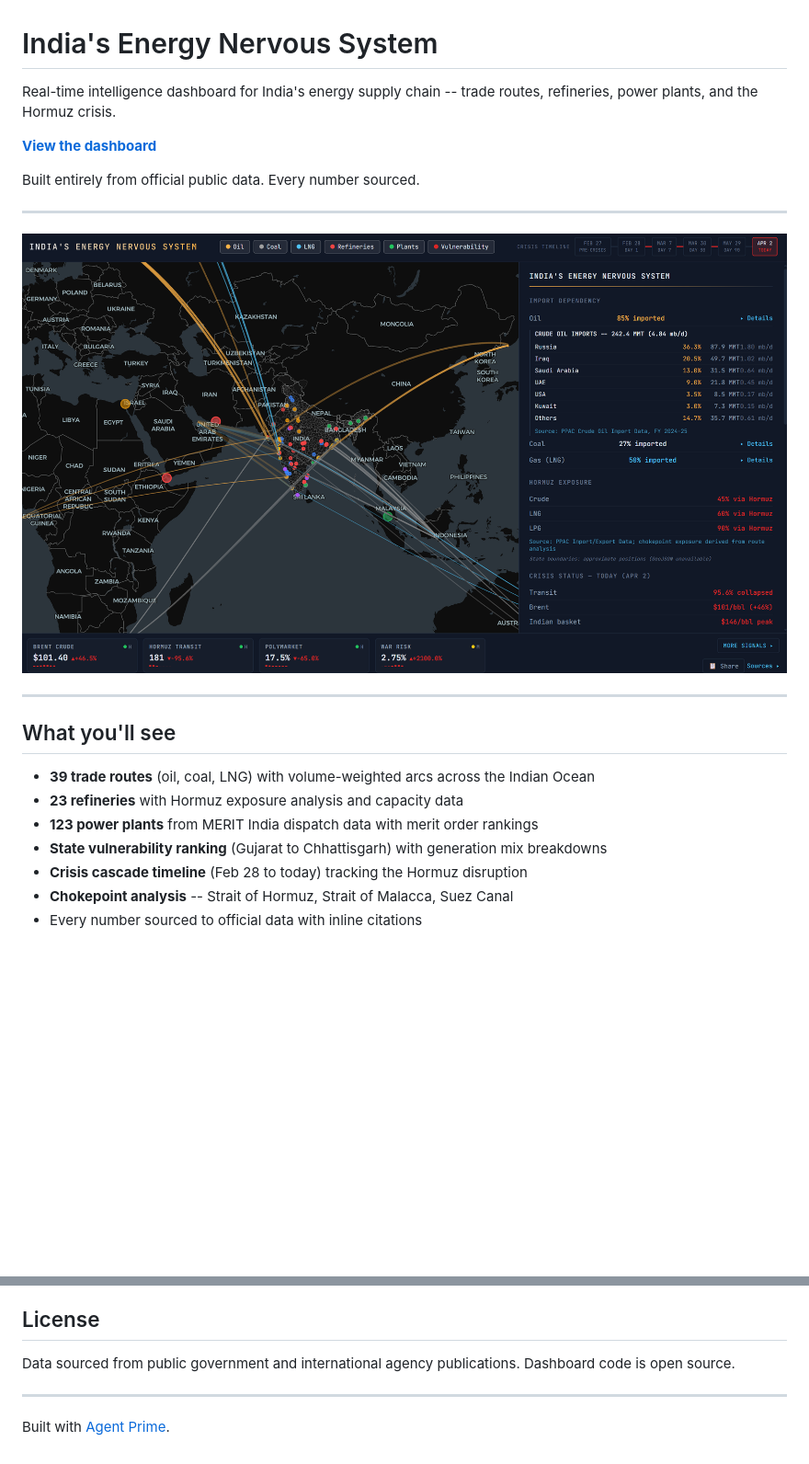
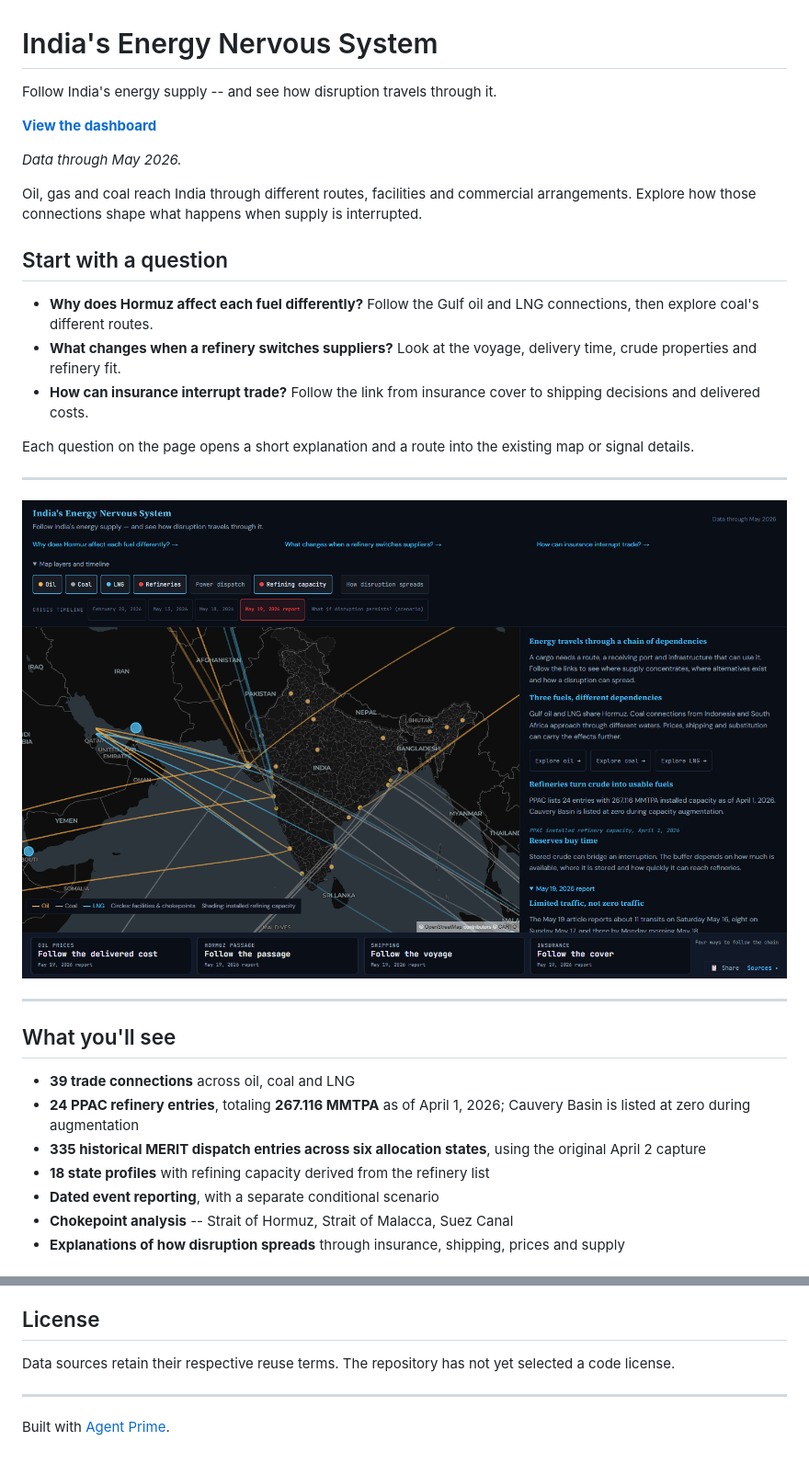
Before and after one commit to Avyayalaya/india-energy, a Markdown page: README.md, 2 parts joined by grey strips. Shown at 92% size. Drawn GitHub-style; pictures changed too: preview.png; blank space fills up the shorter version.

```diff
--- a/README.md
+++ b/README.md
@@ -1,10 +1,20 @@
 # India's Energy Nervous System
 
-Real-time intelligence dashboard for India's energy supply chain -- trade routes, refineries, power plants, and the Hormuz crisis.
+Follow India's energy supply -- and see how disruption travels through it.
 
 **[View the dashboard](https://avyayalaya.github.io/india-energy/)**
 
-Built entirely from official public data. Every number sourced.
+*Data through May 2026.*
+
+Oil, gas and coal reach India through different routes, facilities and commercial arrangements. Explore how those connections shape what happens when supply is interrupted.
+
+## Start with a question
+
+- **Why does Hormuz affect each fuel differently?** Follow the Gulf oil and LNG connections, then explore coal's different routes.
+- **What changes when a refinery switches suppliers?** Look at the voyage, delivery time, crude properties and refinery fit.
+- **How can insurance interrupt trade?** Follow the link from insurance cover to shipping decisions and delivered costs.
+
+Each question on the page opens a short explanation and a route into the existing map or signal details.
 
 ---
 
@@ -14,11 +24,11 @@ Built entirely from official public data. Every number sourced.
 
 ## What you'll see
 
-- **39 trade routes** (oil, coal, LNG) with volume-weighted arcs across the Indian Ocean
-- **23 refineries** with Hormuz exposure analysis and capacity data
-- **123 power plants** from MERIT India dispatch data with merit order rankings
-- **State vulnerability ranking** (Gujarat to Chhattisgarh) with generation mix breakdowns
-- **Crisis cascade timeline** (Feb 28 to today) tracking the Hormuz disruption
+- **39 trade connections** across oil, coal and LNG
+- **24 PPAC refinery entries**, totaling **267.116 MMTPA** as of April 1, 2026; Cauvery Basin is listed at zero during augmentation
+- **335 historical MERIT dispatch entries across six allocation states**, using the original April 2 capture
+- **18 state profiles** with refining capacity derived from the refinery list
+- **Dated event reporting**, with a separate conditional scenario
 - **Chokepoint analysis** -- Strait of Hormuz, Strait of Malacca, Suez Canal
-- Every number sourced to official data with inline citations
+- **Explanations of how disruption spreads** through insurance, shipping, prices and supply
 
@@ -54,6 +93,6 @@ Single self-contained HTML file. No build step, no server, no API keys.
 ## License
 
-Data sourced from public government and international agency publications. Dashboard code is open source.
+Data sources retain their respective reuse terms. The repository has not yet selected a code license.
 
 ---
 
```
Also changed, not shown: other parts of README.md (+44 -15 lines), refreshes/india-energy-corrections-2026-11-12.md (added, +119 -0 lines), 2 other files.
